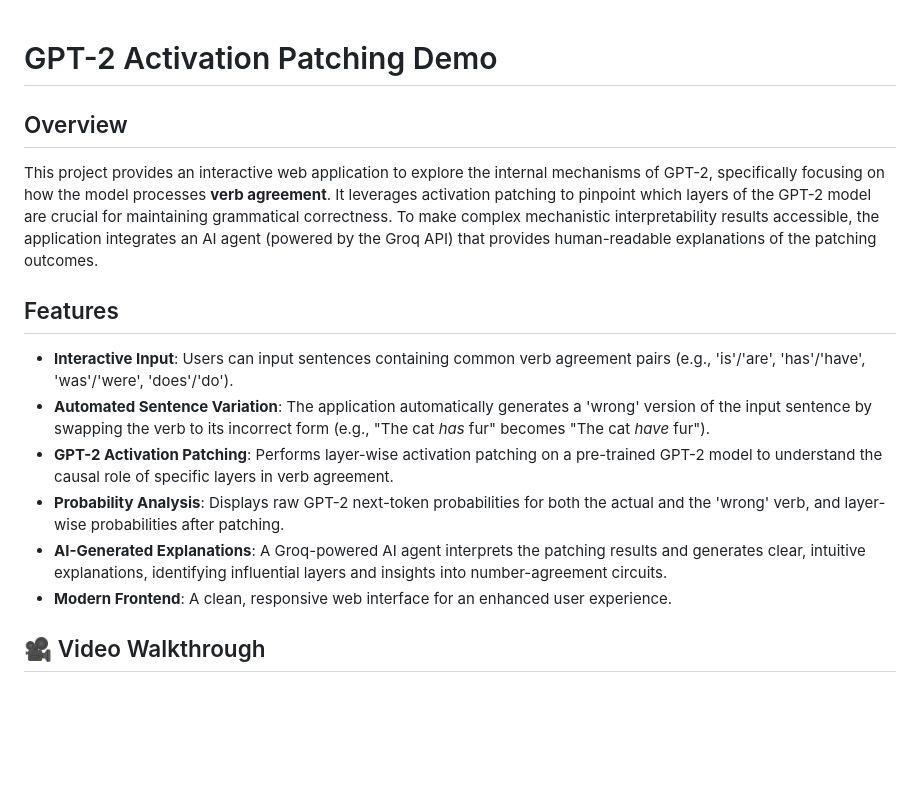
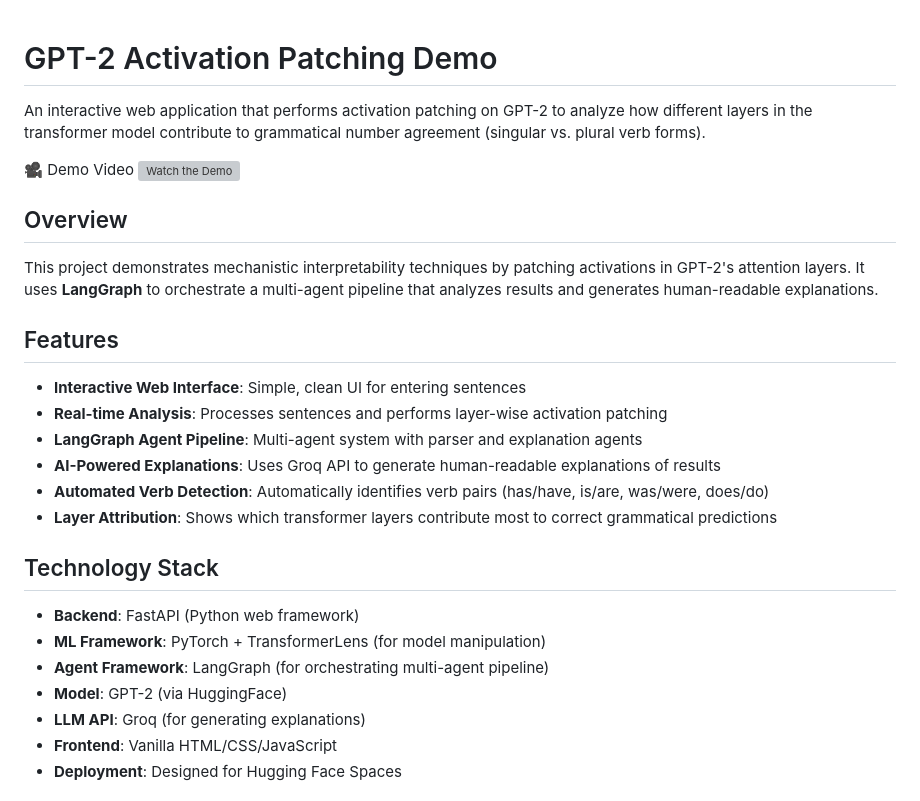
Before and after one commit to Amna-Hassan04/gpt-2-activation-patching-app, a Markdown page: README.md, the part around one of its changes. Rendered like a GitHub page; blank space fills up the shorter version; grey boxes are pictures that could not be loaded.

```diff
--- a/README.md
+++ b/README.md
@@ -1,17 +1,30 @@
 # GPT-2 Activation Patching Demo
 
+An interactive web application that performs activation patching on GPT-2 to analyze how different layers in the transformer model contribute to grammatical number agreement (singular vs. plural verb forms).
+
+🎥 Demo Video
+[![Watch the Demo](https://img.youtube.com/vi/oahGAtX4pV8/maxresdefault.jpg)](https://youtu.be/oahGAtX4pV8)
+
 ## Overview
-This project provides an interactive web application to explore the internal mechanisms of GPT-2, specifically focusing on how the model processes **verb agreement**. It leverages activation patching to pinpoint which layers of the GPT-2 model are crucial for maintaining grammatical correctness. To make complex mechanistic interpretability results accessible, the application integrates an AI agent (powered by the Groq API) that provides human-readable explanations of the patching outcomes.
+
+This project demonstrates mechanistic interpretability techniques by patching activations in GPT-2's attention layers. It uses **LangGraph** to orchestrate a multi-agent pipeline that analyzes results and generates human-readable explanations.
 
 ## Features
 
-*   **Interactive Input**: Users can input sentences containing common verb agreement pairs (e.g., 'is'/'are', 'has'/'have', 'was'/'were', 'does'/'do').
-*   **Automated Sentence Variation**: The application automatically generates a 'wrong' version of the input sentence by swapping the verb to its incorrect form (e.g., "The cat *has* fur" becomes "The cat *have* fur").
-*   **GPT-2 Activation Patching**: Performs layer-wise activation patching on a pre-trained GPT-2 model to understand the causal role of specific layers in verb agreement.
-*   **Probability Analysis**: Displays raw GPT-2 next-token probabilities for both the actual and the 'wrong' verb, and layer-wise probabilities after patching.
-*   **AI-Generated Explanations**: A Groq-powered AI agent interprets the patching results and generates clear, intuitive explanations, identifying influential layers and insights into number-agreement circuits.
-*   **Modern Frontend**: A clean, responsive web interface for an enhanced user experience.
+- **Interactive Web Interface**: Simple, clean UI for entering sentences
+- **Real-time Analysis**: Processes sentences and performs layer-wise activation patching
+- **LangGraph Agent Pipeline**: Multi-agent system with parser and explanation agents
+- **AI-Powered Explanations**: Uses Groq API to generate human-readable explanations of results
+- **Automated Verb Detection**: Automatically identifies verb pairs (has/have, is/are, was/were, does/do)
+- **Layer Attribution**: Shows which transformer layers contribute most to correct grammatical predictions
 
+## Technology Stack
 
-## 🎥 Video Walkthrough
+- **Backend**: FastAPI (Python web framework)
+- **ML Framework**: PyTorch + TransformerLens (for model manipulation)
+- **Agent Framework**: LangGraph (for orchestrating multi-agent pipeline)
+- **Model**: GPT-2 (via HuggingFace)
+- **LLM API**: Groq (for generating explanations)
+- **Frontend**: Vanilla HTML/CSS/JavaScript
+- **Deployment**: Designed for Hugging Face Spaces
 
```
Also changed, not shown: other parts of README.md (+120 -103 lines).
